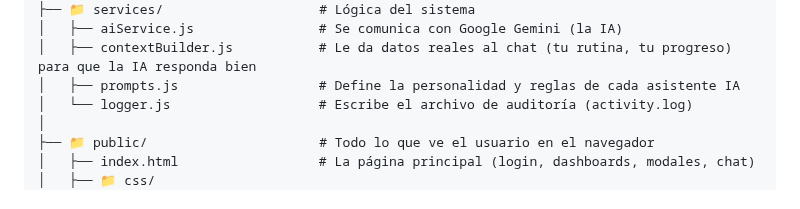
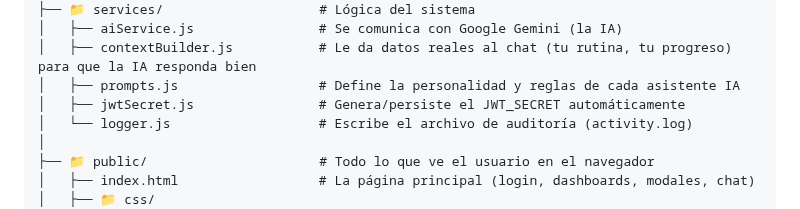
Before and after one commit to YaskCode-laboratory/GymPro, a Markdown page: README.md, the part around the change. GitHub-like rendering.

Commit message:
Add jwtSecret.js for JWT_SECRET generation and persistence
Added jwtSecret.js to services directory for JWT_SECRET management.

```diff
--- a/README.md
+++ b/README.md
@@ -63,6 +63,7 @@ gympro/
 │   ├── aiService.js                # Se comunica con Google Gemini (la IA)
 │   ├── contextBuilder.js           # Le da datos reales al chat (tu rutina, tu progreso) para que la IA responda bien
 │   ├── prompts.js                  # Define la personalidad y reglas de cada asistente IA
+│   ├── jwtSecret.js                # Genera/persiste el JWT_SECRET automáticamente
 │   └── logger.js                   # Escribe el archivo de auditoría (activity.log)
 │
 ├── 📁 public/                      # Todo lo que ve el usuario en el navegador
```
